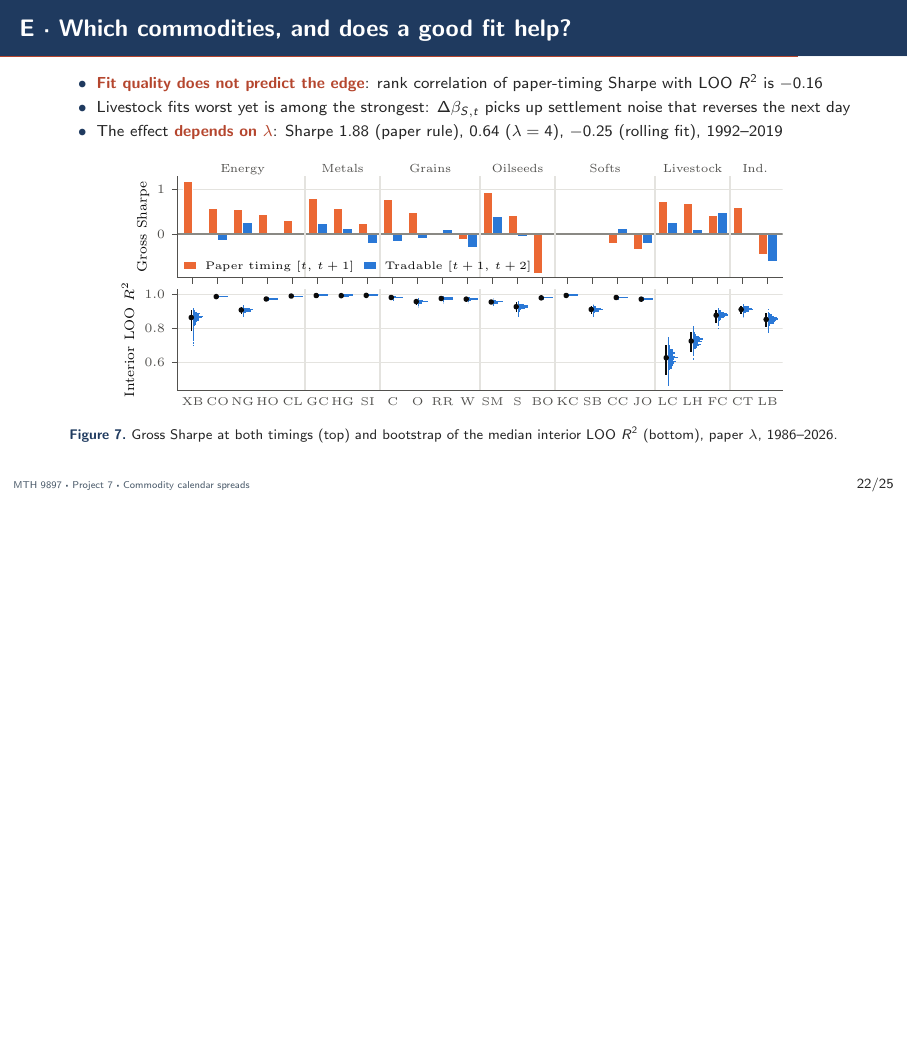
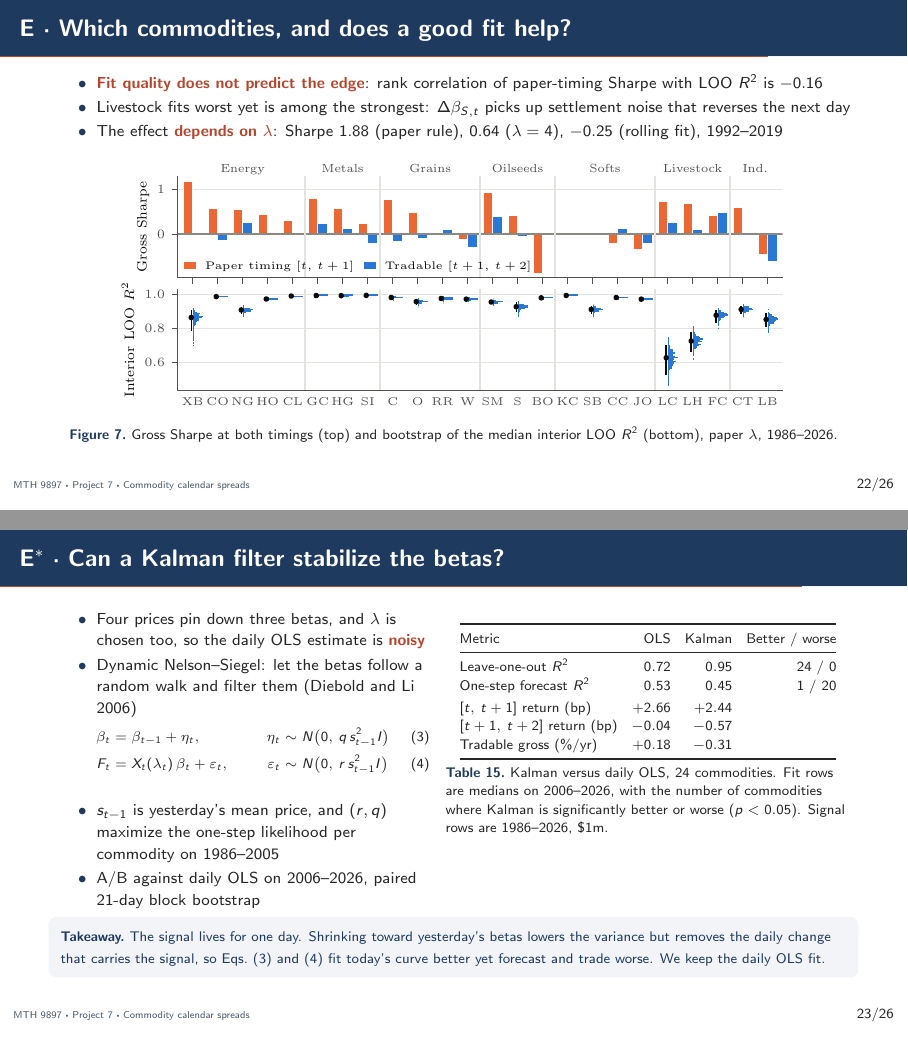
Before and after one commit to TianTian20021211/SystematicTradingCourse, LaTeX slides (presentations/final/main.tex): page 22 of 29 before the commit and pages 22 and 23 of 30 after it, the two joined at a grey line, the shorter picture padded with empty space. Compiled offline with pdfLaTeX.

Commit message:
feat(slides): starred idea-E slide on the Kalman dynamic NS
Co-Authored-By: Claude Opus 5.5 <noreply@anthropic.com>

```diff
--- a/presentations/final/main.tex
+++ b/presentations/final/main.tex
@@ -956,6 +956,58 @@ LOO $R^2$ (bottom), paper $\lambda$, 1986--2026.}
 \end{figure}
 \end{frame}
 
+\begin{frame}{E$^{*}$ \textperiodcentered\ Can a Kalman filter stabilize the betas?}
+\footnotesize
+\begin{columns}[T, onlytextwidth]
+\begin{column}{0.47\textwidth}
+\begin{itemize}
+  \item Four prices pin down three betas, and $\lambda$ is chosen too, so the
+        daily OLS estimate is \key{noisy}
+  \item Dynamic Nelson--Siegel: let the betas follow a random walk and filter
+        them \parencite{diebold2006forecasting}
+\end{itemize}
+\vspace{-1.2ex}
+{\scriptsize
+\begin{align}
+\beta_t &= \beta_{t-1}+\eta_t, & \eta_t &\sim N\bigl(0,\,q\,s_{t-1}^2 I\bigr) \label{eq:kfstate}\\
+F_t &= X_t(\lambda_t)\,\beta_t+\varepsilon_t, & \varepsilon_t &\sim N\bigl(0,\,r\,s_{t-1}^2 I\bigr) \label{eq:kfobs}
+\end{align}}
+\vspace{-2ex}
+\begin{itemize}
+  \item $s_{t-1}$ is yesterday's mean price, and $(r,q)$ maximize the one-step
+        likelihood per commodity on 1986--2005
+  \item A/B against daily OLS on 2006--2026, paired 21-day block bootstrap
+\end{itemize}
+\end{column}
+\begin{column}{0.51\textwidth}
+\begin{table}
+\centering
+\scriptsize
+\setlength{\tabcolsep}{3.5pt}
+\begin{tabular}{@{}l r r r@{}}
+\toprule
+Metric & OLS & Kalman & Better / worse \\
+\midrule
+Leave-one-out $R^2$ & $0.72$ & $0.95$ & 24 / 0 \\
+One-step forecast $R^2$ & $0.53$ & $0.45$ & 1 / 20 \\
+\addlinespace[2pt]
+$[t,\,t+1]$ return (bp) & $+2.66$ & $+2.44$ & \\
+$[t+1,\,t+2]$ return (bp) & $-0.04$ & $-0.57$ & \\
+Tradable gross (\%/yr) & $+0.18$ & $-0.31$ & \\
+\bottomrule
+\end{tabular}
+\caption{Kalman versus daily OLS, 24 commodities. Fit rows are medians on
+2006--2026, with the number of commodities where Kalman is significantly better
+or worse ($p<0.05$). Signal rows are 1986--2026, \$1m.}
+\end{table}
+\end{column}
+\end{columns}
+\takeaway{The signal lives for one day. Shrinking toward yesterday's betas
+lowers the variance but removes the daily change that carries the signal, so
+Eqs.~(\ref{eq:kfstate}) and (\ref{eq:kfobs}) fit today's curve better yet
+forecast and trade worse. We keep the daily OLS fit.}
+\end{frame}
+
 % =====================================================================
 \section{Portfolio}
 
```
Also changed, not shown: docs/logs/AGENT_LOG.md (+26 -0 lines), docs/logs/INDEX.md (+1 -0 lines).
